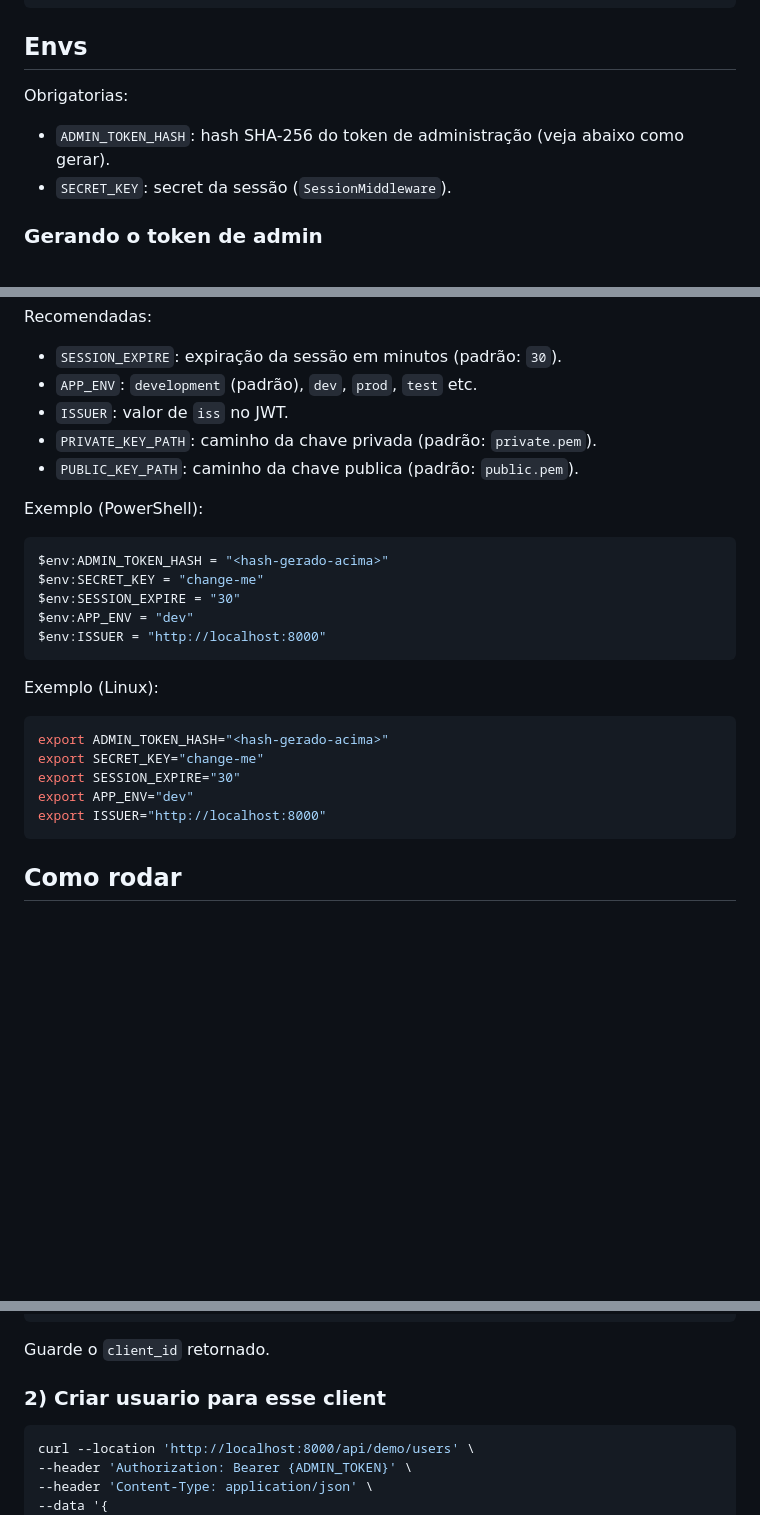
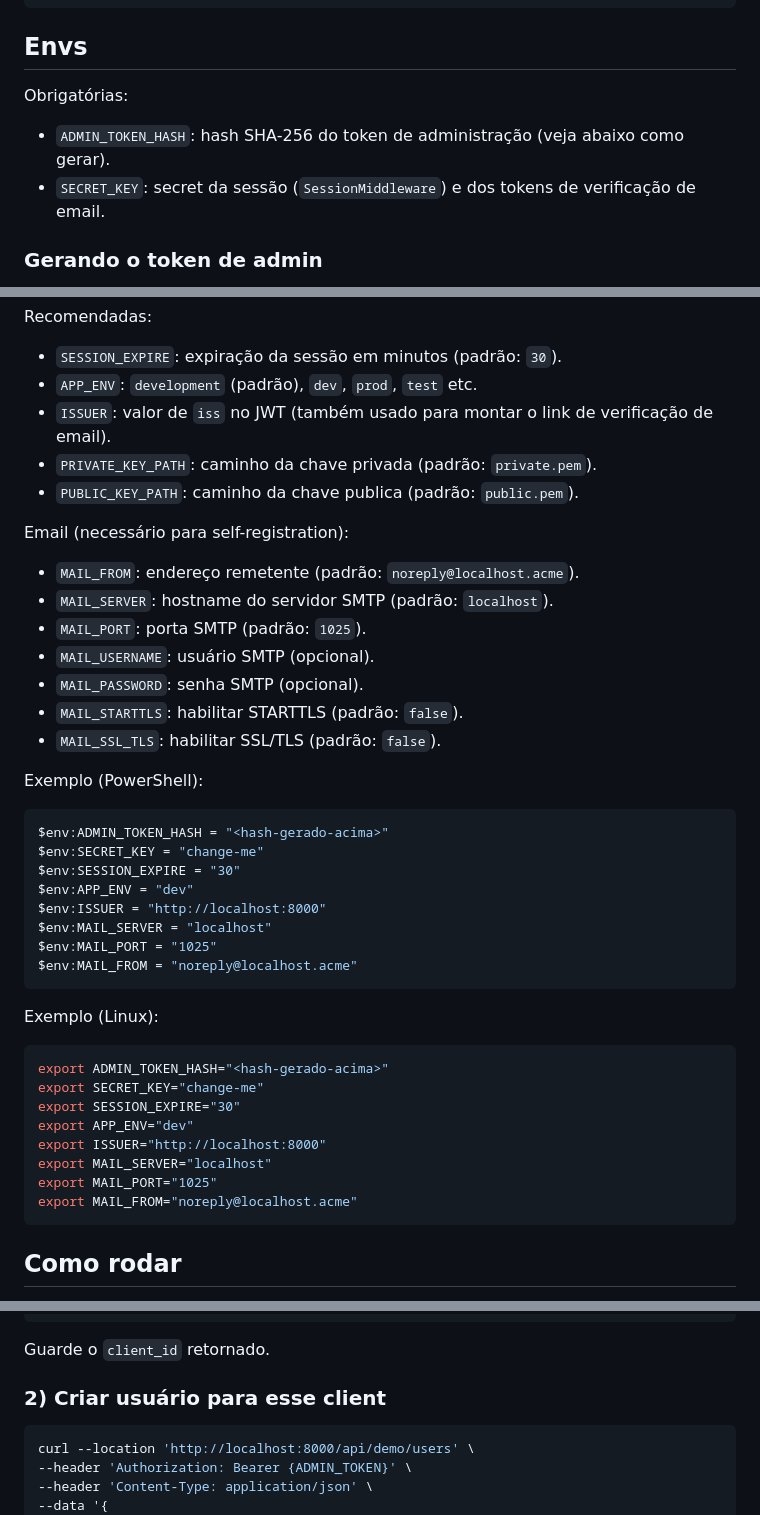
Before and after one commit to Jaocodigos/fastapi-auth-server, a Markdown page: README.md, 3 parts joined by grey strips. Drawn GitHub-style; blank space fills up the shorter version.

````diff
--- a/README.md
+++ b/README.md
@@ -32,10 +38,10 @@ pip install -r requirements.txt
 
 ## Envs
 
-Obrigatorias:
+Obrigatórias:
 
 - `ADMIN_TOKEN_HASH`: hash SHA-256 do token de administração (veja abaixo como gerar).
-- `SECRET_KEY`: secret da sessão (`SessionMiddleware`).
+- `SECRET_KEY`: secret da sessão (`SessionMiddleware`) e dos tokens de verificação de email.
 
 ### Gerando o token de admin
 
@@ -51,9 +57,19 @@ Recomendadas:
 
 - `SESSION_EXPIRE`: expiração da sessão em minutos (padrão: `30`).
 - `APP_ENV`: `development` (padrão), `dev`, `prod`, `test` etc.
-- `ISSUER`: valor de `iss` no JWT.
+- `ISSUER`: valor de `iss` no JWT (também usado para montar o link de verificação de email).
 - `PRIVATE_KEY_PATH`: caminho da chave privada (padrão: `private.pem`).
 - `PUBLIC_KEY_PATH`: caminho da chave publica (padrão: `public.pem`).
+
+Email (necessário para self-registration):
+
+- `MAIL_FROM`: endereço remetente (padrão: `noreply@localhost.acme`).
+- `MAIL_SERVER`: hostname do servidor SMTP (padrão: `localhost`).
+- `MAIL_PORT`: porta SMTP (padrão: `1025`).
+- `MAIL_USERNAME`: usuário SMTP (opcional).
+- `MAIL_PASSWORD`: senha SMTP (opcional).
+- `MAIL_STARTTLS`: habilitar STARTTLS (padrão: `false`).
+- `MAIL_SSL_TLS`: habilitar SSL/TLS (padrão: `false`).
 
 Exemplo (PowerShell):
 
@@ -63,6 +79,9 @@ $env:SECRET_KEY = "change-me"
 $env:SESSION_EXPIRE = "30"
 $env:APP_ENV = "dev"
 $env:ISSUER = "http://localhost:8000"
+$env:MAIL_SERVER = "localhost"
+$env:MAIL_PORT = "1025"
+$env:MAIL_FROM = "noreply@localhost.acme"
 ```
 
 Exemplo (Linux):
@@ -73,6 +92,9 @@ export SECRET_KEY="change-me"
 export SESSION_EXPIRE="30"
 export APP_ENV="dev"
 export ISSUER="http://localhost:8000"
+export MAIL_SERVER="localhost"
+export MAIL_PORT="1025"
+export MAIL_FROM="noreply@localhost.acme"
 ```
 
 ## Como rodar
@@ -133,7 +179,7 @@ curl --location 'http://localhost:8000/api/clients' \
 
 Guarde o `client_id` retornado.
 
-### 2) Criar usuario para esse client
+### 2) Criar usuário para esse client
 
 ```bash
 curl --location 'http://localhost:8000/api/demo/users' \
````
Also changed, not shown: other parts of README.md (+37 -7 lines).
